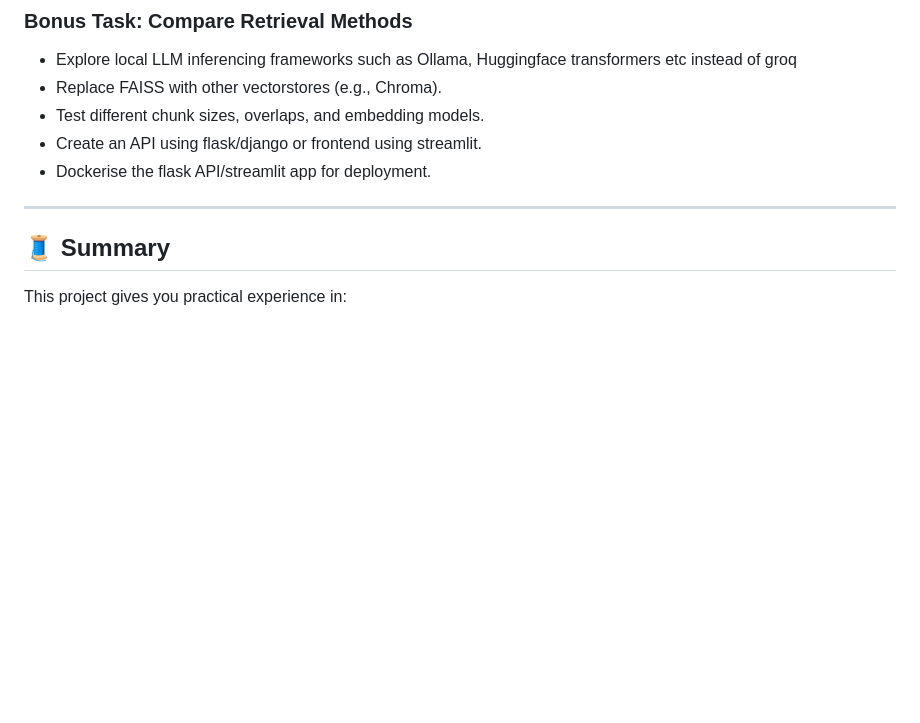
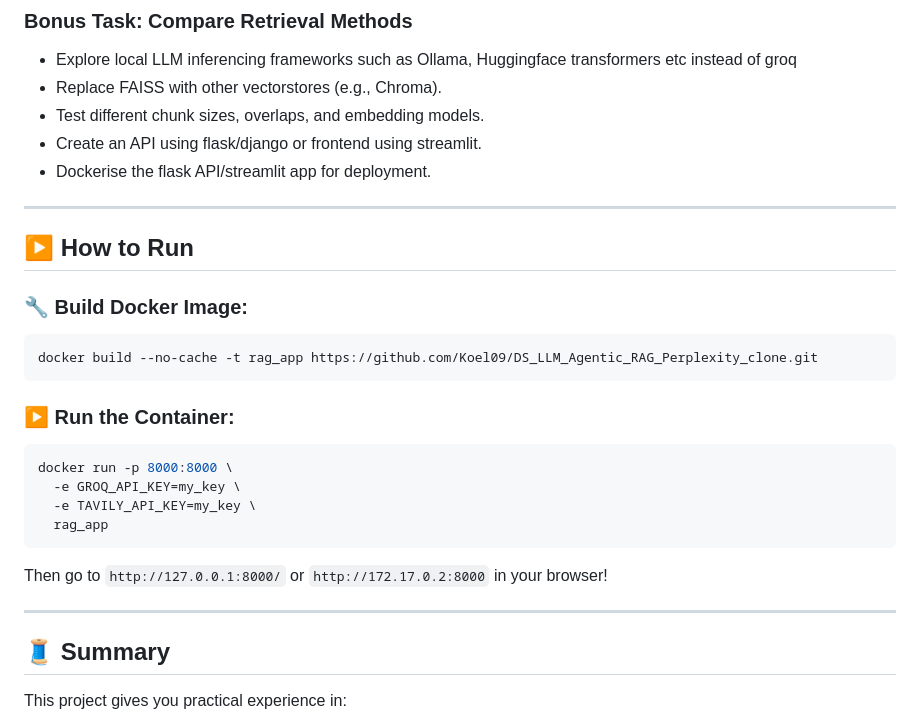
Before and after one commit to Koel09/DS_LLM_Agentic_RAG_Perplexity_clone, a Markdown page: README.md, the part around the change. Rendered like a GitHub page; blank space fills up the shorter version.

Commit message:
Add Docker instructions to README
Added instructions for building and running the Docker container.

````diff
--- a/README.md
+++ b/README.md
@@ -162,6 +162,24 @@ To deepen your understanding, try these hands-on activities:
 - Dockerise the flask API/streamlit app for deployment.
 
 ---
+## ▶ How to Run
+
+### 🔧 Build Docker Image:
+```bash
+docker build --no-cache -t rag_app https://github.com/Koel09/DS_LLM_Agentic_RAG_Perplexity_clone.git
+```
+
+### ▶ Run the Container:
+```bash
+docker run -p 8000:8000 \
+  -e GROQ_API_KEY=my_key \
+  -e TAVILY_API_KEY=my_key \
+  rag_app
+```
+
+Then go to `http://127.0.0.1:8000/` or `http://172.17.0.2:8000` in your browser!
+
+---
 
 ## 🧵 Summary
 
````
